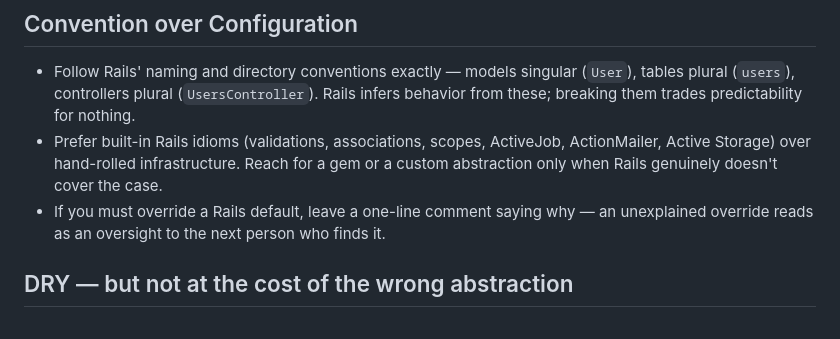
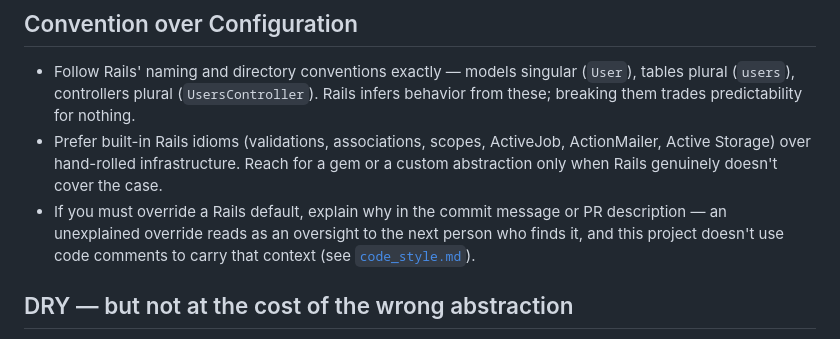
Before and after one commit to thanhluanuit/instuigram, a Markdown page: .claude/rules/principles.md, the part around the change. Drawn GitHub-style.

Commit message:
Update no comment on Code rule

```diff
--- a/.claude/rules/principles.md
+++ b/.claude/rules/principles.md
@@ -12,8 +12,10 @@ style rule and a principle conflict, the principle wins.
 - Prefer built-in Rails idioms (validations, associations, scopes, ActiveJob,
   ActionMailer, Active Storage) over hand-rolled infrastructure. Reach for a
   gem or a custom abstraction only when Rails genuinely doesn't cover the case.
-- If you must override a Rails default, leave a one-line comment saying why —
-  an unexplained override reads as an oversight to the next person who finds it.
+- If you must override a Rails default, explain why in the commit message or
+  PR description — an unexplained override reads as an oversight to the next
+  person who finds it, and this project doesn't use code comments to carry
+  that context (see [`code_style.md`](code_style.md)).
 
 ## DRY — but not at the cost of the wrong abstraction
 
```
Also changed, not shown: .claude/rules/code_style.md (+5 -3 lines).
